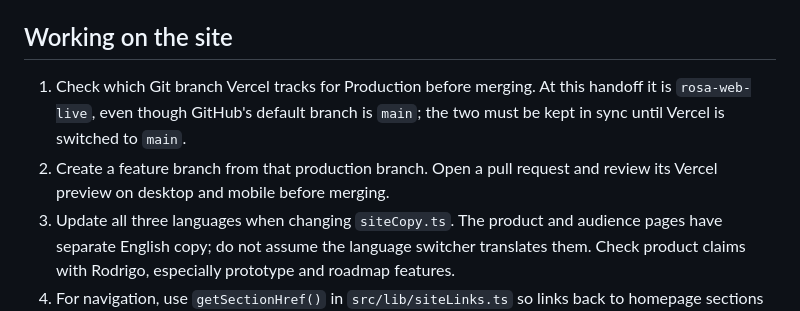
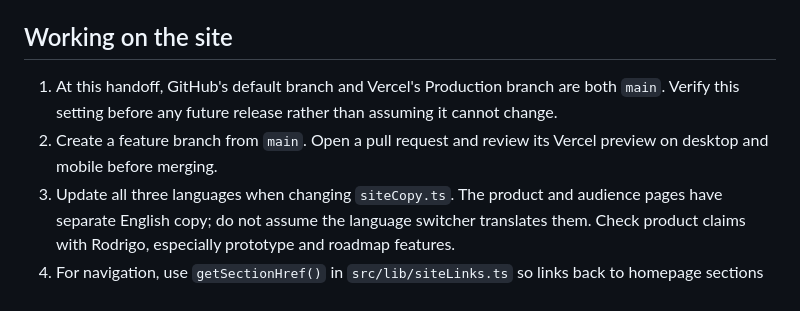
Before and after one commit to rodrag0/rosapadel.com, a Markdown page: README.md, the part around the change. GitHub-like rendering.

Commit message:
Document main as the production branch

```diff
--- a/README.md
+++ b/README.md
@@ -47,8 +47,8 @@ At this handoff, lint has three existing errors in `src/components/ui/command.ts
 
 ## Working on the site
 
-1. Check which Git branch Vercel tracks for Production before merging. At this handoff it is `rosa-web-live`, even though GitHub's default branch is `main`; the two must be kept in sync until Vercel is switched to `main`.
-2. Create a feature branch from that production branch. Open a pull request and review its Vercel preview on desktop and mobile before merging.
+1. At this handoff, GitHub's default branch and Vercel's Production branch are both `main`. Verify this setting before any future release rather than assuming it cannot change.
+2. Create a feature branch from `main`. Open a pull request and review its Vercel preview on desktop and mobile before merging.
 3. Update all three languages when changing `siteCopy.ts`. The product and audience pages have separate English copy; do not assume the language switcher translates them. Check product claims with Rodrigo, especially prototype and roadmap features.
 4. For navigation, use `getSectionHref()` in `src/lib/siteLinks.ts` so links back to homepage sections work from subpages.
 5. Review privacy/legal copy whenever changing analytics, form processing, or browser storage. The contact form currently uses FormSubmit; `index.html` loads Microsoft Clarity.
```
Also changed, not shown: docs/ARCHITECTURE.md (+1 -1 lines).
